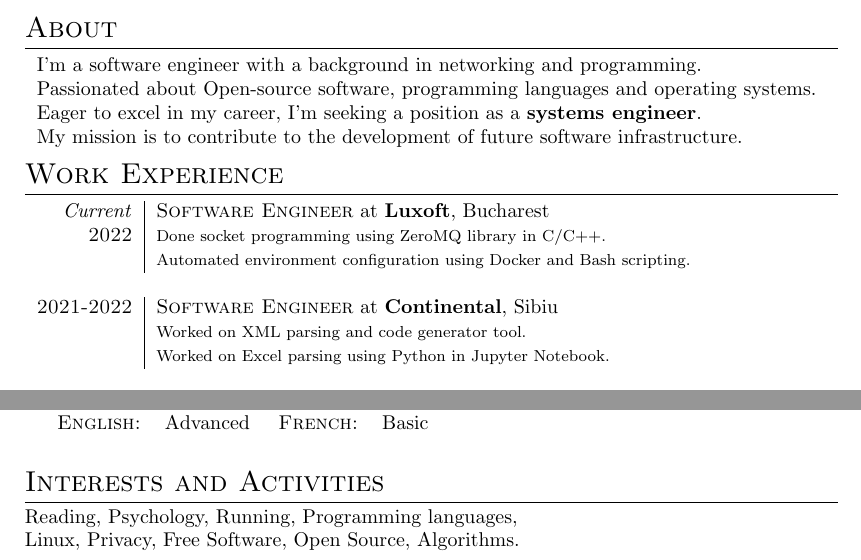
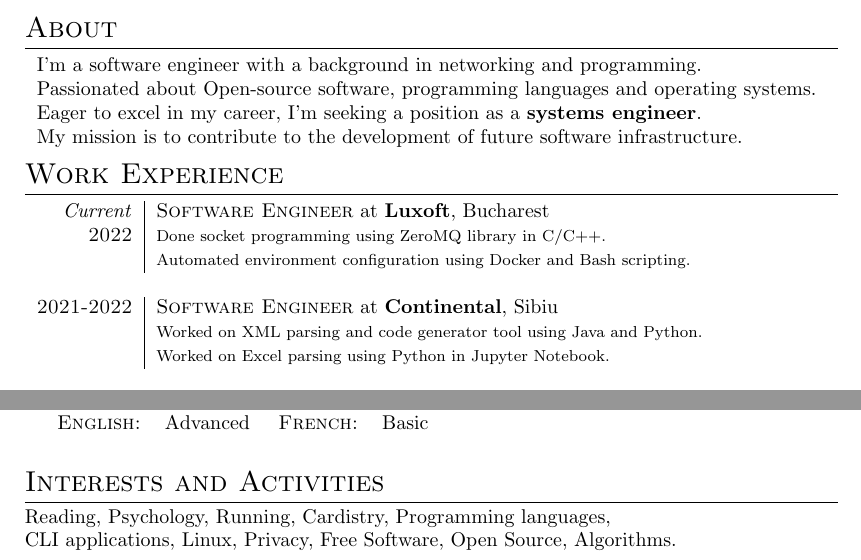
Before and after one commit to gbrlmarn/cv, a LaTeX CV (cv3.tex): two parts of the page, joined at a grey line, cut so that both start at the same text. Compiled offline with pdfLaTeX.

Commit message:
Little changes...

```diff
--- a/cv3.tex
+++ b/cv3.tex
@@ -69,7 +69,7 @@ My mission is to contribute to the development of future software infrastructure
 \multicolumn{2}{c}{}\\
 \textsc{2021-2022}
 &\textsc{Software Engineer} at \textbf{Continental}, Sibiu\\
-&\footnotesize{Worked on XML parsing and code generator tool.}\\
+&\footnotesize{Worked on XML parsing and code generator tool using Java and Python.}\\
 &\footnotesize{Worked on Excel parsing using Python in Jupyter Notebook.}\\
 \multicolumn{2}{c}{}\\
 \textsc{2019-2021}
@@ -142,6 +142,6 @@ My mission is to contribute to the development of future software infrastructure
 
 %Section: Interests and Activities
 \section{Interests and Activities}
-Reading, Psychology, Running, Programming languages, \\
-Linux, Privacy, Free Software, Open Source, Algorithms.
+Reading, Psychology, Running, Cardistry, Programming languages, \\
+CLI applications, Linux, Privacy, Free Software, Open Source, Algorithms.
 \end{document}
```
